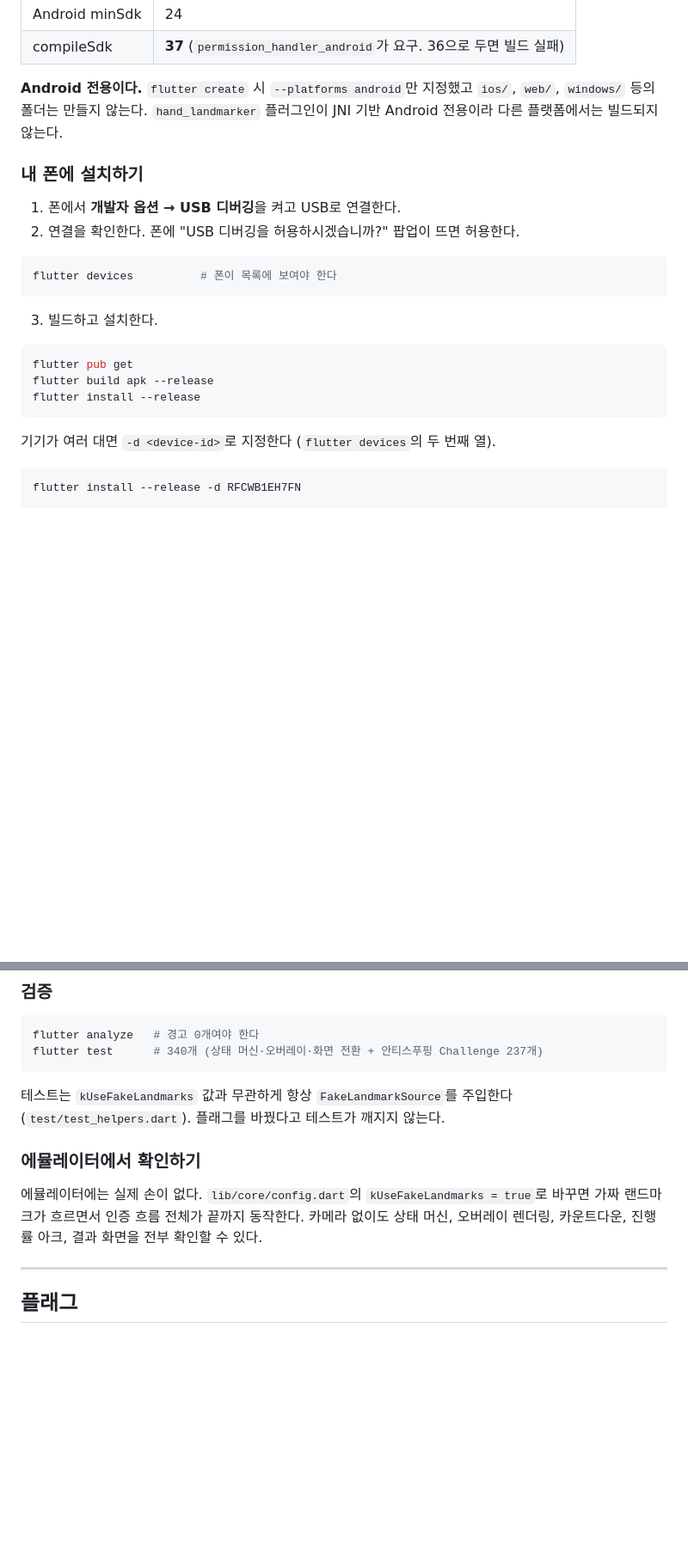
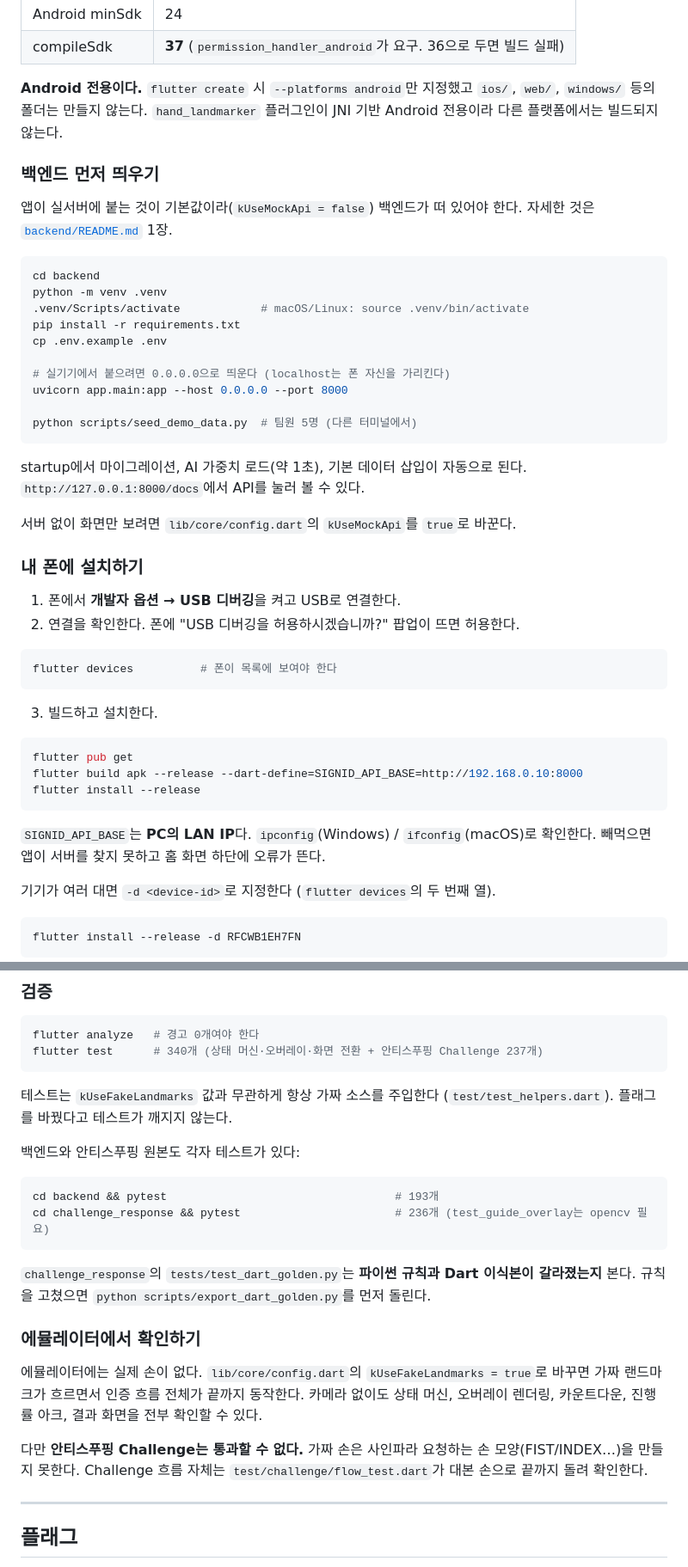
Before and after one commit to HaimLee-4869/WITECH-APP, a Markdown page: README.md, 2 parts joined by grey strips. Shown at 86% size. Drawn GitHub-style; blank space fills up the shorter version.

````diff
--- a/README.md
+++ b/README.md
@@ -32,6 +50,29 @@
 `ios/`, `web/`, `windows/` 등의 폴더는 만들지 않는다. `hand_landmarker`
 플러그인이 JNI 기반 Android 전용이라 다른 플랫폼에서는 빌드되지 않는다.
 
+### 백엔드 먼저 띄우기
+
+앱이 실서버에 붙는 것이 기본값이라(`kUseMockApi = false`) 백엔드가 떠 있어야 한다.
+자세한 것은 [`backend/README.md`](backend/README.md) 1장.
+
+```bash
+cd backend
+python -m venv .venv
+.venv/Scripts/activate            # macOS/Linux: source .venv/bin/activate
+pip install -r requirements.txt
+cp .env.example .env
+
+# 실기기에서 붙으려면 0.0.0.0으로 띄운다 (localhost는 폰 자신을 가리킨다)
+uvicorn app.main:app --host 0.0.0.0 --port 8000
+
+python scripts/seed_demo_data.py  # 팀원 5명 (다른 터미널에서)
+```
+
+startup에서 마이그레이션, AI 가중치 로드(약 1초), 기본 데이터 삽입이 자동으로 된다.
+`http://127.0.0.1:8000/docs`에서 API를 눌러 볼 수 있다.
+
+서버 없이 화면만 보려면 `lib/core/config.dart`의 `kUseMockApi`를 `true`로 바꾼다.
+
 ### 내 폰에 설치하기
 
 1. 폰에서 **개발자 옵션 → USB 디버깅**을 켜고 USB로 연결한다.
@@ -45,9 +86,12 @@ flutter devices          # 폰이 목록에 보여야 한다
 
 ```bash
 flutter pub get
-flutter build apk --release
+flutter build apk --release --dart-define=SIGNID_API_BASE=http://192.168.0.10:8000
 flutter install --release
 ```
+
+`SIGNID_API_BASE`는 **PC의 LAN IP**다. `ipconfig`(Windows) / `ifconfig`(macOS)로 확인한다.
+빼먹으면 앱이 서버를 찾지 못하고 홈 화면 하단에 오류가 뜬다.
 
 기기가 여러 대면 `-d <device-id>`로 지정한다 (`flutter devices`의 두 번째 열).
 
@@ -74,8 +118,18 @@ flutter analyze   # 경고 0개여야 한다
 flutter test      # 340개 (상태 머신·오버레이·화면 전환 + 안티스푸핑 Challenge 237개)
 ```
 
-테스트는 `kUseFakeLandmarks` 값과 무관하게 항상 `FakeLandmarkSource`를 주입한다
+테스트는 `kUseFakeLandmarks` 값과 무관하게 항상 가짜 소스를 주입한다
 (`test/test_helpers.dart`). 플래그를 바꿨다고 테스트가 깨지지 않는다.
+
+백엔드와 안티스푸핑 원본도 각자 테스트가 있다:
+
+```bash
+cd backend && pytest                                  # 193개
+cd challenge_response && pytest                       # 236개 (test_guide_overlay는 opencv 필요)
+```
+
+`challenge_response`의 `tests/test_dart_golden.py`는 **파이썬 규칙과 Dart 이식본이
+갈라졌는지** 본다. 규칙을 고쳤으면 `python scripts/export_dart_golden.py`를 먼저 돌린다.
 
 ### 에뮬레이터에서 확인하기
 
@@ -83,6 +137,10 @@ flutter test      # 340개 (상태 머신·오버레이·화면 전환 + 안티
 `kUseFakeLandmarks = true`로 바꾸면 가짜 랜드마크가 흐르면서 인증 흐름 전체가
 끝까지 동작한다. 카메라 없이도 상태 머신, 오버레이 렌더링, 카운트다운,
 진행률 아크, 결과 화면을 전부 확인할 수 있다.
+
+다만 **안티스푸핑 Challenge는 통과할 수 없다.** 가짜 손은 사인파라 요청하는 손
+모양(FIST/INDEX…)을 만들지 못한다. Challenge 흐름 자체는
+`test/challenge/flow_test.dart`가 대본 손으로 끝까지 돌려 확인한다.
 
 ---
 
````
Also changed, not shown: other parts of README.md (+42 -16 lines).
